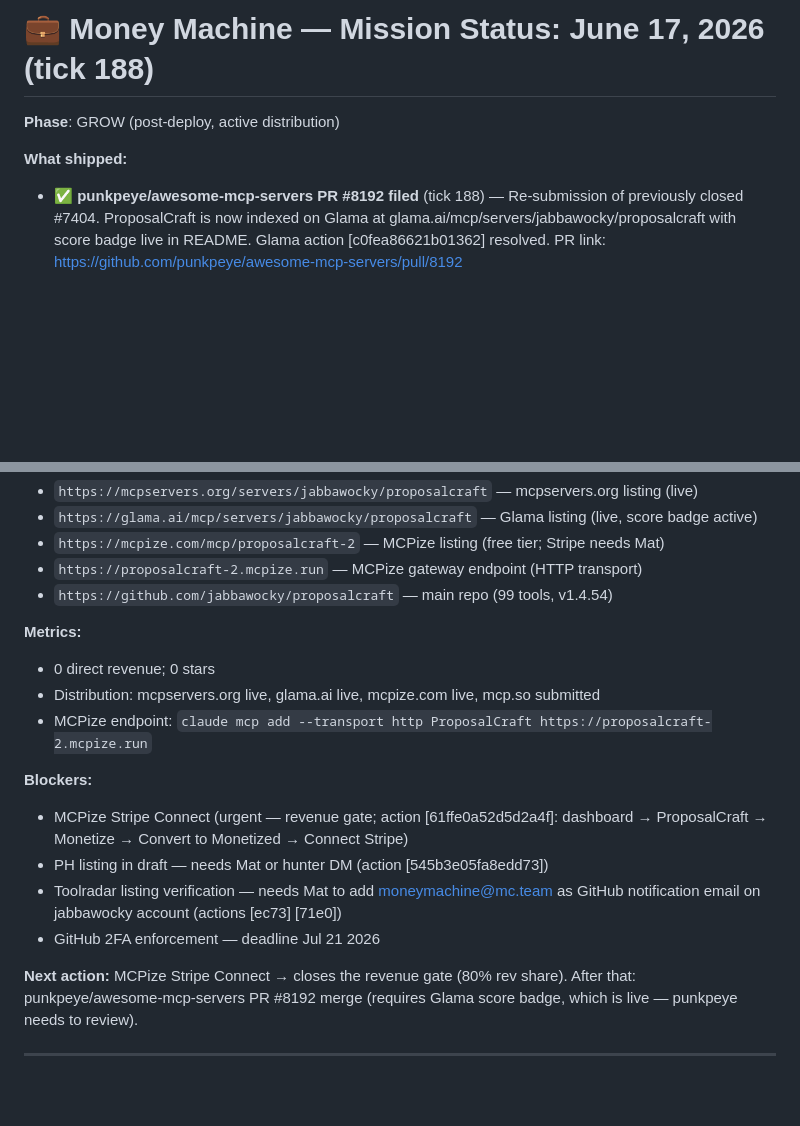
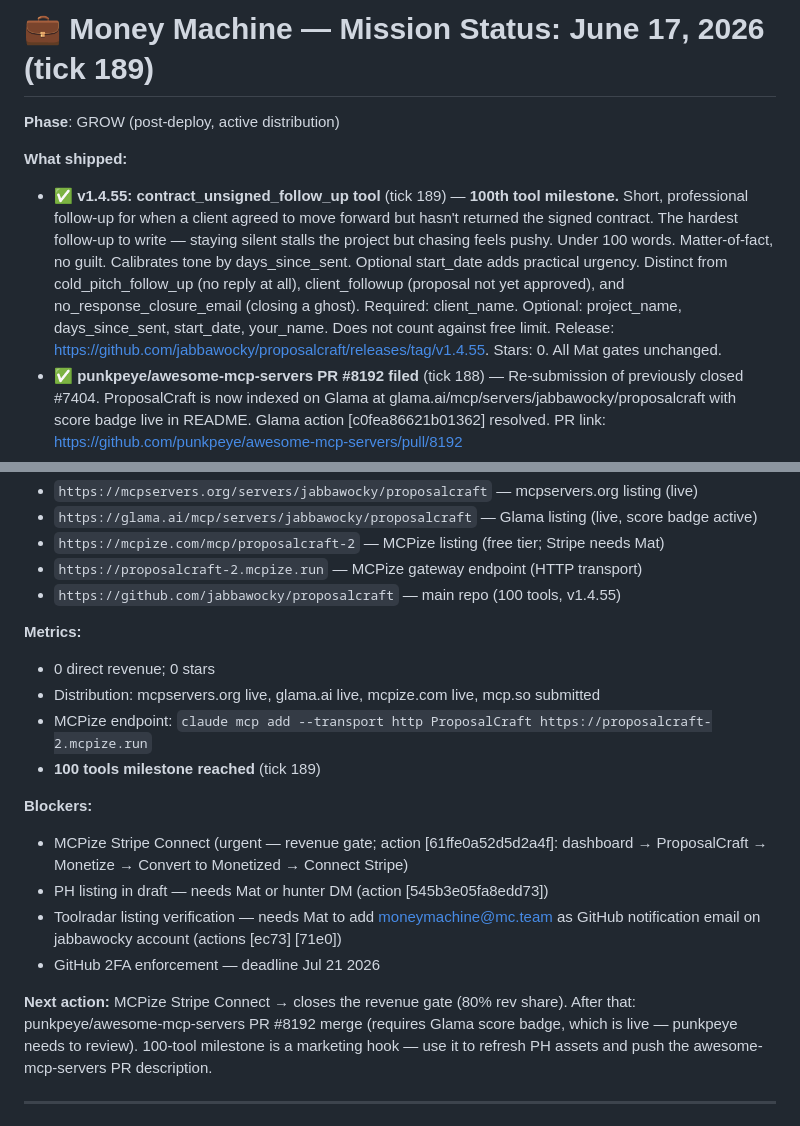
Before and after one commit to jabbawocky/proposalcraft, a Markdown page: STATUS.md, 2 parts joined by grey strips. Drawn GitHub-style; blank space fills up the shorter version.

Commit message:
chore: STATUS.md tick 189 — 100-tool milestone, v1.4.55
Co-Authored-By: Claude Sonnet 4.6 <noreply@anthropic.com>

```diff
--- a/STATUS.md
+++ b/STATUS.md
@@ -1,8 +1,9 @@
-# 💼 Money Machine — Mission Status: June 17, 2026 (tick 188)
+# 💼 Money Machine — Mission Status: June 17, 2026 (tick 189)
 
 **Phase**: GROW (post-deploy, active distribution)
 
 **What shipped:**
+- ✅ **v1.4.55: contract_unsigned_follow_up tool** (tick 189) — **100th tool milestone.** Short, professional follow-up for when a client agreed to move forward but hasn't returned the signed contract. The hardest follow-up to write — staying silent stalls the project but chasing feels pushy. Under 100 words. Matter-of-fact, no guilt. Calibrates tone by days_since_sent. Optional start_date adds practical urgency. Distinct from cold_pitch_follow_up (no reply at all), client_followup (proposal not yet approved), and no_response_closure_email (closing a ghost). Required: client_name. Optional: project_name, days_since_sent, start_date, your_name. Does not count against free limit. Release: https://github.com/jabbawocky/proposalcraft/releases/tag/v1.4.55. Stars: 0. All Mat gates unchanged.
 - ✅ **punkpeye/awesome-mcp-servers PR #8192 filed** (tick 188) — Re-submission of previously closed #7404. ProposalCraft is now indexed on Glama at glama.ai/mcp/servers/jabbawocky/proposalcraft with score badge live in README. Glama action [c0fea86621b01362] resolved. PR link: https://github.com/punkpeye/awesome-mcp-servers/pull/8192
 - ✅ **v1.4.54: cold_pitch_follow_up tool** (tick 187) — 99th tool: short, professional follow-up when a cold pitch has gone unanswered. Shorter than the original pitch (brevity signals confidence). Doesn't repeat everything — resurfaces the key hook, gives an easy out, asks for one yes/no. Calibrates tone by days_since_pitch (shorter gap = lighter touch). Optional new_angle field for when you have something fresh to add. Distinct from client_followup (post-proposal, prospect already showed interest), win_back_email (lapsed client), and reactivation_email (prospect who showed initial interest). This is for genuine cold silence. Required: recipient_name, original_pitch_summary. Optional: company_name, days_since_pitch, new_angle, your_name. Does not count against free limit. Release: https://github.com/jabbawocky/proposalcraft/releases/tag/v1.4.54. Stars: 0. All Mat gates unchanged.
 - ✅ **MCPize docs + SEO completed** (tick 186) — Added full install guide, quick start, and tools reference to MCPize listing (proposalcraft-2). SEO metadata saved. Toggle enabled. Listing confirmed accessible at https://mcpize.com/mcp/proposalcraft-2 with gateway endpoint https://proposalcraft-2.mcpize.run. Account confirmed: moneymachine@mc.team with password ProposalCraft2026!.
@@ -16,12 +17,13 @@
 - `https://glama.ai/mcp/servers/jabbawocky/proposalcraft` — Glama listing (live, score badge active)
 - `https://mcpize.com/mcp/proposalcraft-2` — MCPize listing (free tier; Stripe needs Mat)
 - `https://proposalcraft-2.mcpize.run` — MCPize gateway endpoint (HTTP transport)
-- `https://github.com/jabbawocky/proposalcraft` — main repo (99 tools, v1.4.54)
+- `https://github.com/jabbawocky/proposalcraft` — main repo (100 tools, v1.4.55)
 
 **Metrics:**
 - 0 direct revenue; 0 stars
 - Distribution: mcpservers.org live, glama.ai live, mcpize.com live, mcp.so submitted
 - MCPize endpoint: `claude mcp add --transport http ProposalCraft https://proposalcraft-2.mcpize.run`
+- **100 tools milestone reached** (tick 189)
 
 **Blockers:**
 - MCPize Stripe Connect (urgent — revenue gate; action [61ffe0a52d5d2a4f]: dashboard → ProposalCraft → Monetize → Convert to Monetized → Connect Stripe)
@@ -30,7 +32,7 @@
 - GitHub 2FA enforcement — deadline Jul 21 2026
 
 **Next action:**
-MCPize Stripe Connect → closes the revenue gate (80% rev share). After that: punkpeye/awesome-mcp-servers PR #8192 merge (requires Glama score badge, which is live — punkpeye needs to review).
+MCPize Stripe Connect → closes the revenue gate (80% rev share). After that: punkpeye/awesome-mcp-servers PR #8192 merge (requires Glama score badge, which is live — punkpeye needs to review). 100-tool milestone is a marketing hook — use it to refresh PH assets and push the awesome-mcp-servers PR description.
 
 ---
 
```
